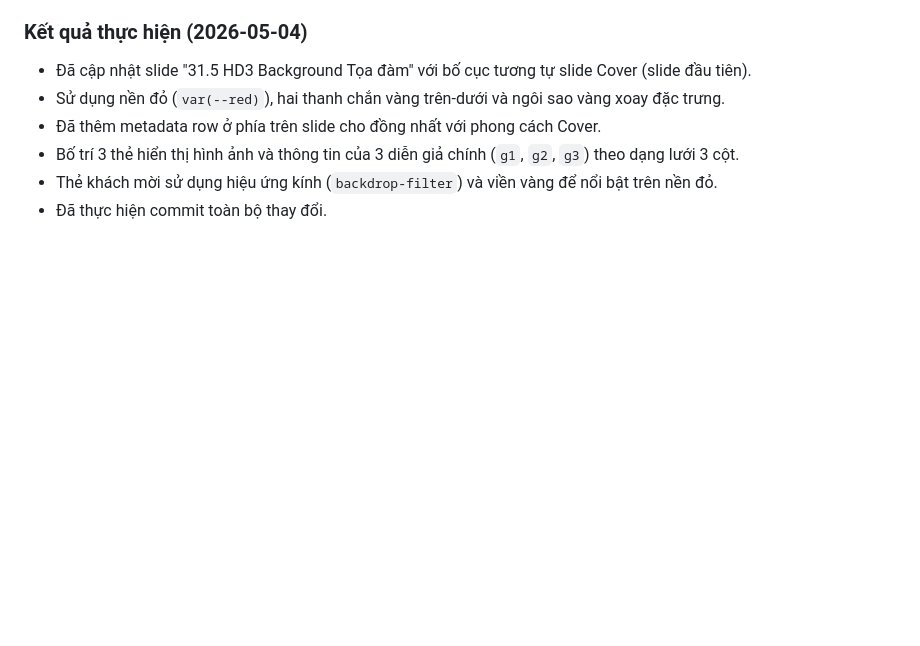
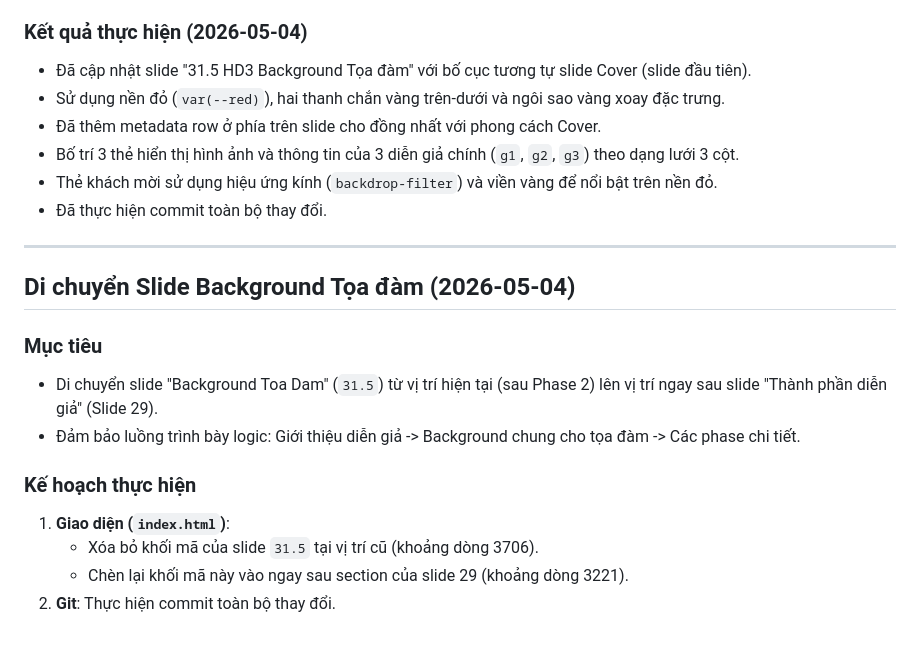
Before and after one commit to luongtrz/shcdt5, a Markdown page: .gemini/instruction.md, the part around the change. Drawn GitHub-style; blank space fills up the shorter version.

Commit message:
Update instruction.md for moving the Seminar Background slide

```diff
--- a/.gemini/instruction.md
+++ b/.gemini/instruction.md
@@ -195,3 +195,17 @@
 - Bố trí 3 thẻ hiển thị hình ảnh và thông tin của 3 diễn giả chính (`g1`, `g2`, `g3`) theo dạng lưới 3 cột.
 - Thẻ khách mời sử dụng hiệu ứng kính (`backdrop-filter`) và viền vàng để nổi bật trên nền đỏ.
 - Đã thực hiện commit toàn bộ thay đổi.
+
+---
+
+## Di chuyển Slide Background Tọa đàm (2026-05-04)
+
+### Mục tiêu
+- Di chuyển slide "Background Toa Dam" (`31.5`) từ vị trí hiện tại (sau Phase 2) lên vị trí ngay sau slide "Thành phần diễn giả" (Slide 29).
+- Đảm bảo luồng trình bày logic: Giới thiệu diễn giả -> Background chung cho tọa đàm -> Các phase chi tiết.
+
+### Kế hoạch thực hiện
+1. **Giao diện (`index.html`)**:
+   - Xóa bỏ khối mã của slide `31.5` tại vị trí cũ (khoảng dòng 3706).
+   - Chèn lại khối mã này vào ngay sau section của slide 29 (khoảng dòng 3221).
+2. **Git**: Thực hiện commit toàn bộ thay đổi.
```
